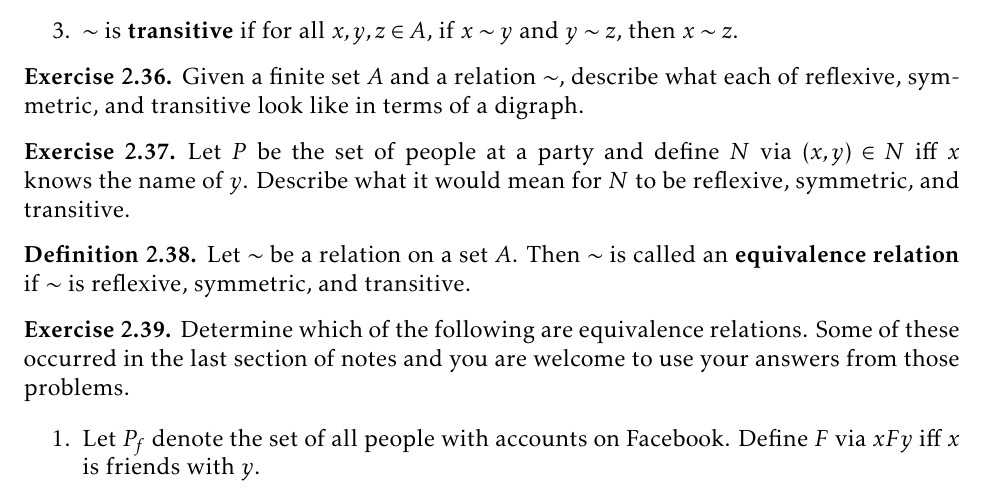
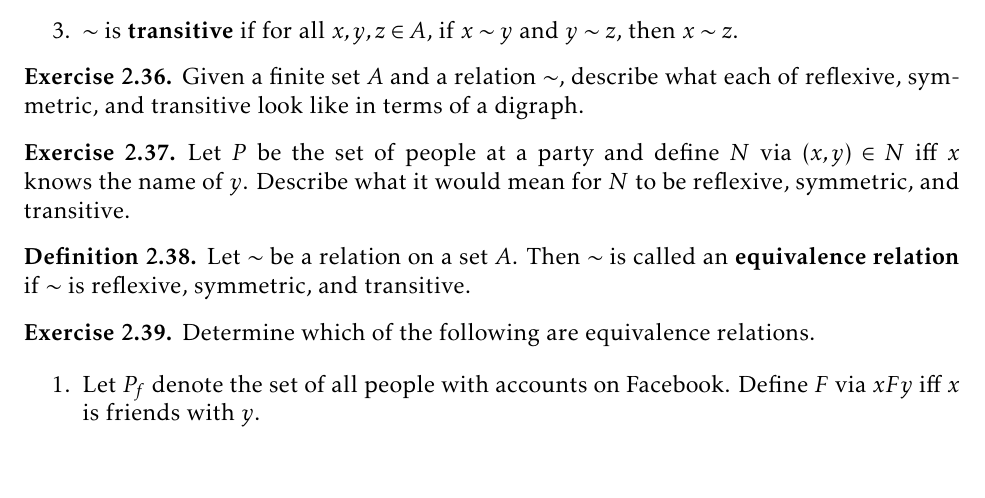
Before and after one commit to dcernst/IBL-AbstractAlgebra, a LaTeX thesis (IBL-AbstractAlgebra.tex, which reads Prerequisites.tex): part of page 12 of 57, cut so that both start at the same text. Compiled offline with pdfLaTeX.

Commit message:
Removed extraneous sentence

```diff
--- a/Prerequisites.tex
+++ b/Prerequisites.tex
@@ -274,7 +274,7 @@ Let $\sim$ be a relation on a set $A$.  Then $\sim$ is called an \textbf{equival
 \end{definition}
 
 \begin{exercise}
-Determine which of the following are equivalence relations.  Some of these occurred in the last section of notes and you are welcome to use your answers from those problems.
+Determine which of the following are equivalence relations.
 
 \begin{enumerate}\label{exer:lots of them}
 \item\label{exer:facebook} Let $P_f$ denote the set of all people with accounts on Facebook.  Define  $F$ via $xFy$ iff $x$ is friends with $y$.
```
